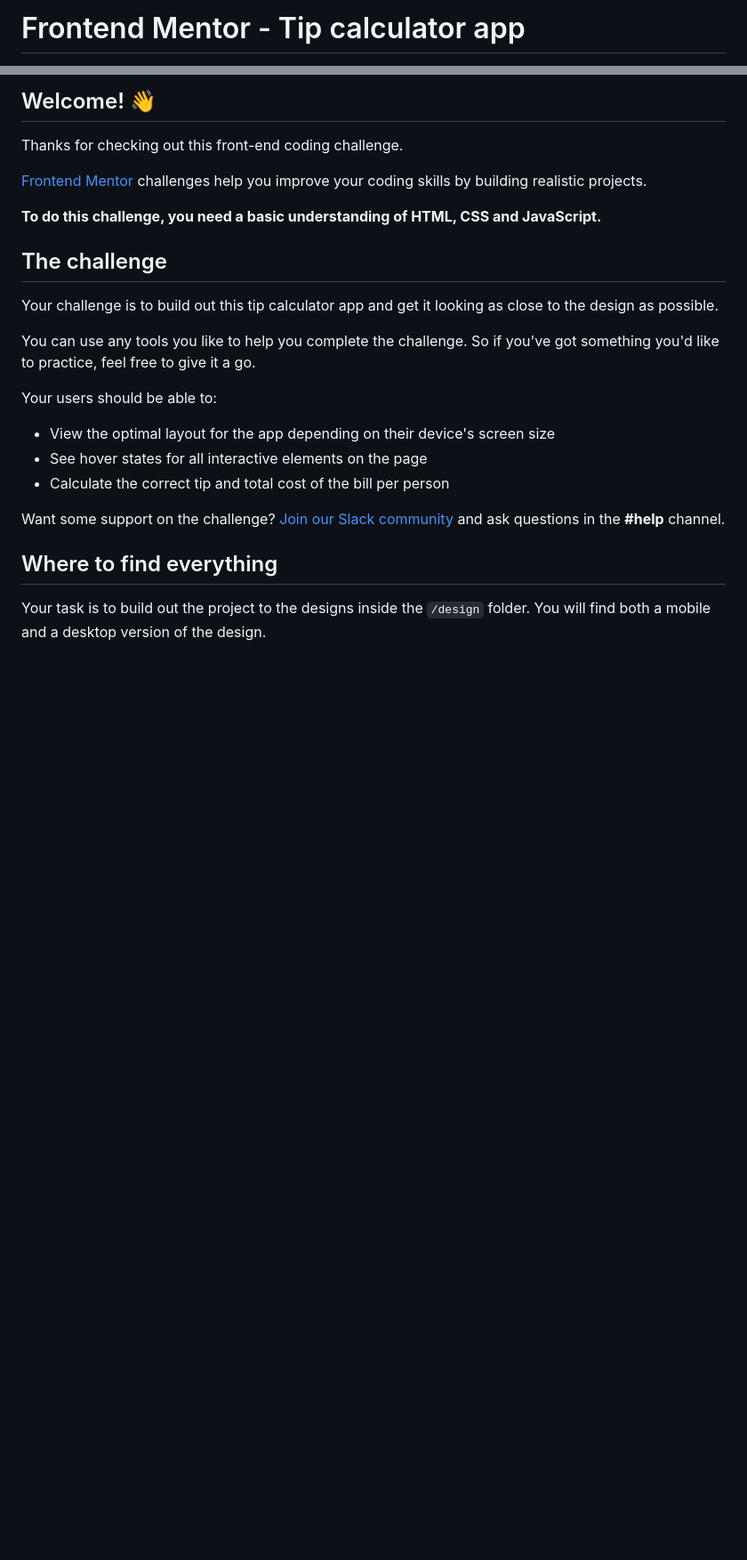
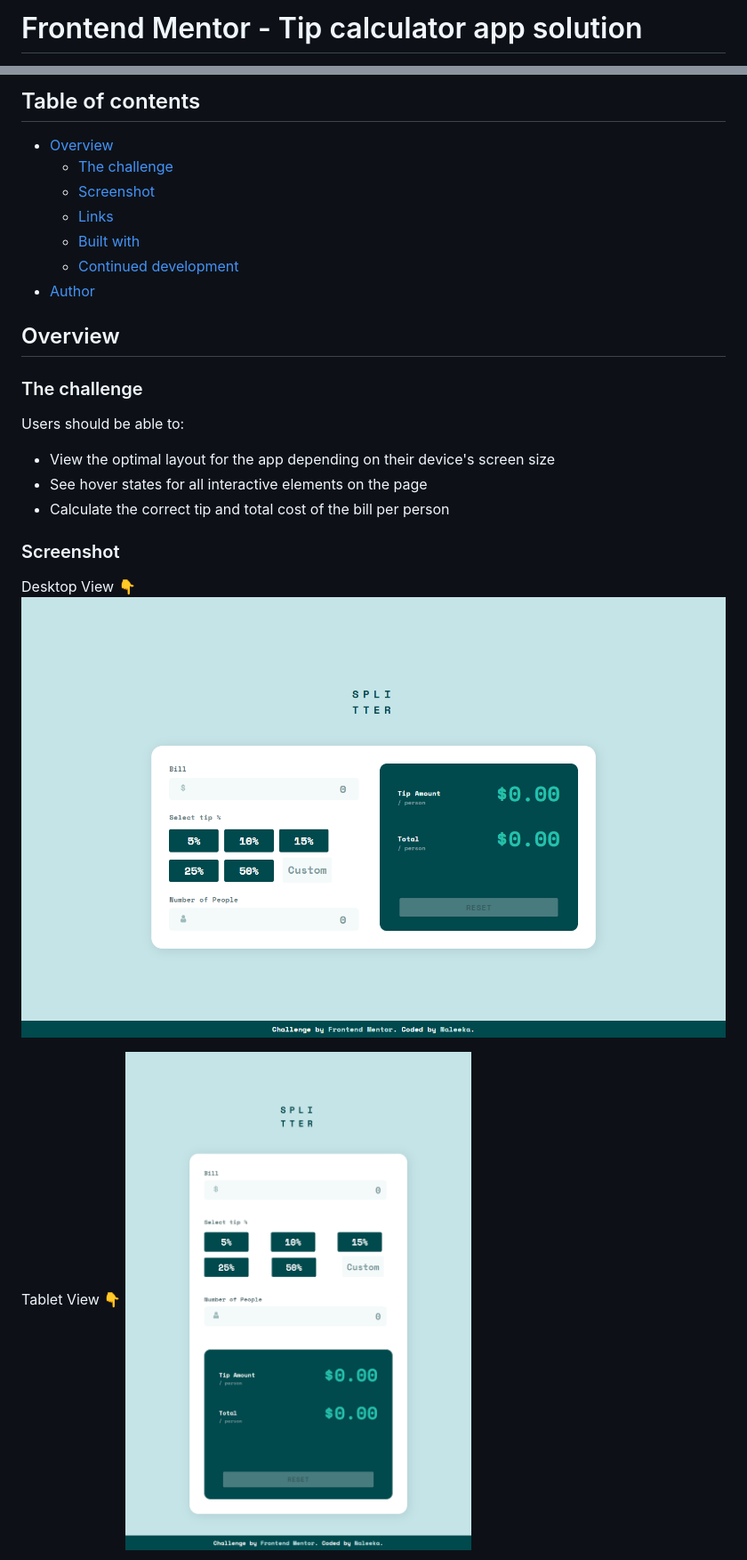
Before and after one commit to Naleeka/naleeka.github.io, a Markdown page: tip-calculator-app-main/README.md, 2 parts joined by grey strips. Shown: that part at 89% size. Drawn GitHub-style; pictures changed too: tip-calculator-app-main/desktop-view.jpg (added), tip-calculator-app-main/tablet-view.jpg (added); blank space fills up the shorter version.

```diff
--- a/tip-calculator-app-main/README.md
+++ b/tip-calculator-app-main/README.md
@@ -1,2 +1,2 @@
-# Frontend Mentor - Tip calculator app
+# Frontend Mentor - Tip calculator app solution
 
@@ -4,27 +4,29 @@
 
-## Welcome! 👋
+## Table of contents
 
-Thanks for checking out this front-end coding challenge.
+- [Overview](#overview)
+  - [The challenge](#the-challenge)
+  - [Screenshot](#screenshot)
+  - [Links](#links)
+  - [Built with](#built-with)
+  - [Continued development](#continued-development)
+- [Author](#author)
 
-[Frontend Mentor](https://www.frontendmentor.io) challenges help you improve your coding skills by building realistic projects.
+## Overview
 
-**To do this challenge, you need a basic understanding of HTML, CSS and JavaScript.**
+### The challenge
 
-## The challenge
-
-Your challenge is to build out this tip calculator app and get it looking as close to the design as possible.
-
-You can use any tools you like to help you complete the challenge. So if you've got something you'd like to practice, feel free to give it a go.
-
-Your users should be able to:
+Users should be able to:
 
 - View the optimal layout for the app depending on their device's screen size
 - See hover states for all interactive elements on the page
 - Calculate the correct tip and total cost of the bill per person
 
-Want some support on the challenge? [Join our Slack community](https://www.frontendmentor.io/slack) and ask questions in the **#help** channel.
+### Screenshot
 
-## Where to find everything
+Desktop View 👇
+![](./desktop-view.jpg)
 
-Your task is to build out the project to the designs inside the `/design` folder. You will find both a mobile and a desktop version of the design.
+Tablet View 👇
+![](./tablet-view.jpg)
 
```
Also changed, not shown: other parts of tip-calculator-app-main/README.md (+15 -57 lines), tip-calculator-app-main/mobile-view.jpg (added), 5 other files.
